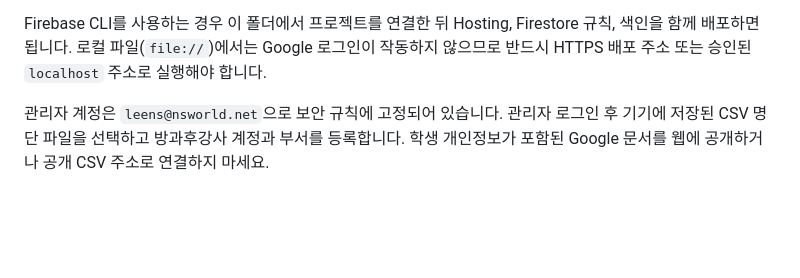
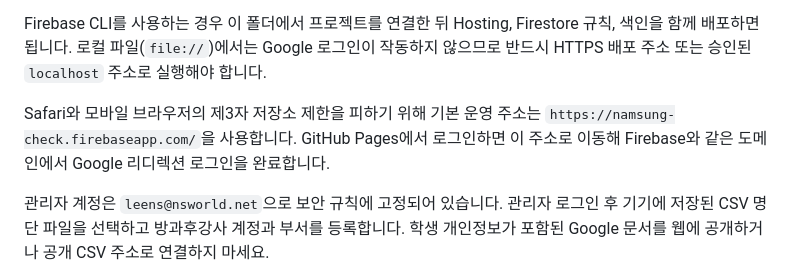
Before and after one commit to leens-ns/namsung-check, a Markdown page: README.md, the part around the change. Rendered like a GitHub page; blank space fills up the shorter version.

Commit message:
Complete Safari and mobile sign-in fix

```diff
--- a/README.md
+++ b/README.md
@@ -9,6 +9,8 @@ Firebase 설정 전에는 `demo.html`을 열어 관리자·교사·방과후강
 5. Authentication의 승인된 도메인에 실제 배포 도메인을 등록합니다.
 
 Firebase CLI를 사용하는 경우 이 폴더에서 프로젝트를 연결한 뒤 Hosting, Firestore 규칙, 색인을 함께 배포하면 됩니다. 로컬 파일(`file://`)에서는 Google 로그인이 작동하지 않으므로 반드시 HTTPS 배포 주소 또는 승인된 `localhost` 주소로 실행해야 합니다.
+
+Safari와 모바일 브라우저의 제3자 저장소 제한을 피하기 위해 기본 운영 주소는 `https://namsung-check.firebaseapp.com/`을 사용합니다. GitHub Pages에서 로그인하면 이 주소로 이동해 Firebase와 같은 도메인에서 Google 리디렉션 로그인을 완료합니다.
 
 관리자 계정은 `leens@nsworld.net`으로 보안 규칙에 고정되어 있습니다. 관리자 로그인 후 기기에 저장된 CSV 명단 파일을 선택하고 방과후강사 계정과 부서를 등록합니다. 학생 개인정보가 포함된 Google 문서를 웹에 공개하거나 공개 CSV 주소로 연결하지 마세요.
 
```
